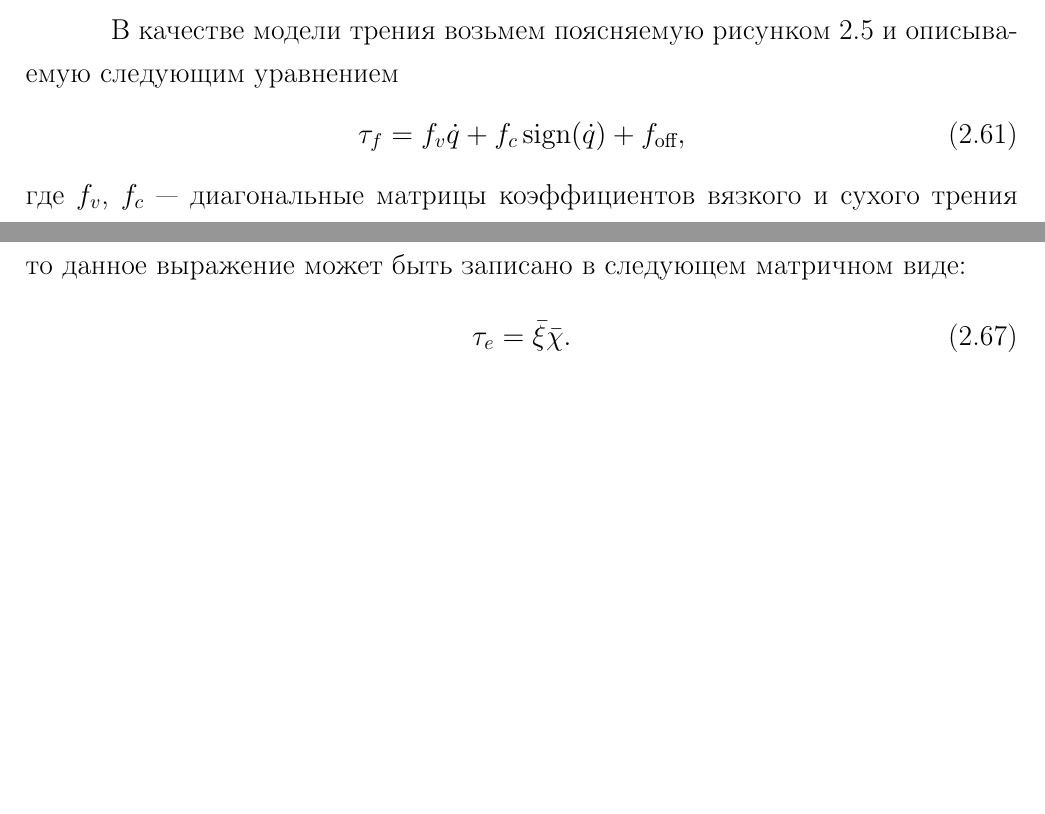
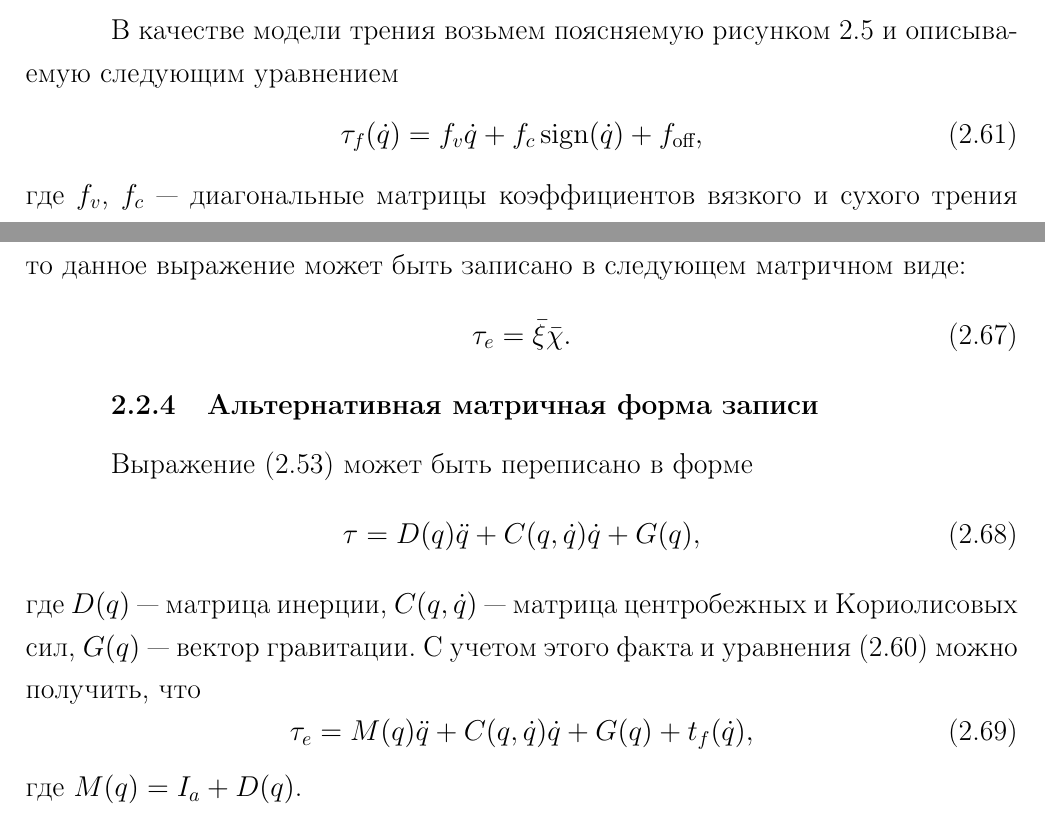
Before and after one commit to red-itmo/controlling_youbot_arm, a LaTeX document (report/main.tex, which reads report/dynamics.tex): two parts of pages 21 and 22 of 31, joined at a grey line, cut so that both start at the same text, the shorter picture padded with empty space. Compiled offline with pdfLaTeX.

Commit message:
Write a subsubsection about matrix form

```diff
--- a/report/dynamics.tex
+++ b/report/dynamics.tex
@@ -262,7 +262,7 @@ $\xi$~--- так называемый регрессор, равный
 
 В~качестве модели трения возьмем поясняемую рисунком~\ref{img_friction_torque} и описываемую следующим уравнением
 \begin{equation}\label{eq_friction_torque}
-    \tau_f = f_v \dot{q} + f_c \sign(\dot{q}) + f_\text{off},
+    \tau_f(\dot{q}) = f_v \dot{q} + f_c \sign(\dot{q}) + f_\text{off},
 \end{equation}
 где $f_v$, $f_c$~--- диагональные матрицы коэффициентов вязкого и сухого трения соответственно, $f_\text{off}$~--- вектор-столбец сдвигов в моментах силы, имеющие вид
 \begin{equation}
@@ -328,4 +328,16 @@ $\xi$~--- так называемый регрессор, равный
 \begin{equation}\label{eq_extended_dynamic_in_linear}
     \tau_e = \bar\xi \bar\chi \ldotp
 \end{equation}
+
+\subsubsection{Альтернативная матричная форма записи}
+Выражение~\eqref{eq_dynamic_in_linear} может быть переписано в форме
+\begin{equation}
+    \tau = D(q) \ddot{q} + C(q,\dot{q}) \dot{q} + G(q),
+\end{equation}
+где $D(q)$~--- матрица инерции, $C(q,\dot{q})$~--- матрица центробежных и Кориолисовых сил, $G(q)$~--- вектор гравитации.
+С~учетом этого факта и уравнения~\eqref{eq_eqs_with_tau_f} можно получить, что
+\begin{equation}
+    \tau_e = M(q) \ddot{q} + C(q,\dot{q}) \dot{q} + G(q) + t_f(\dot{q}),
+\end{equation}
+где $M(q) = I_a + D(q)$.
 \newpage
```
Also changed, not shown: 1 other file.
